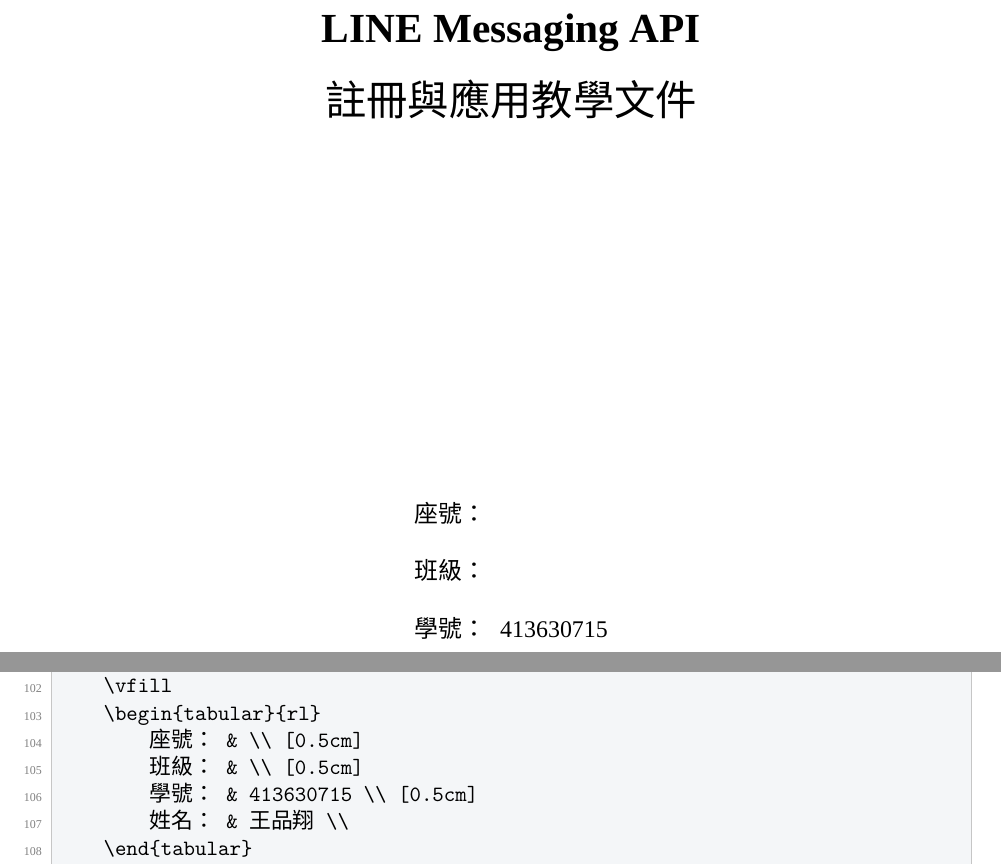
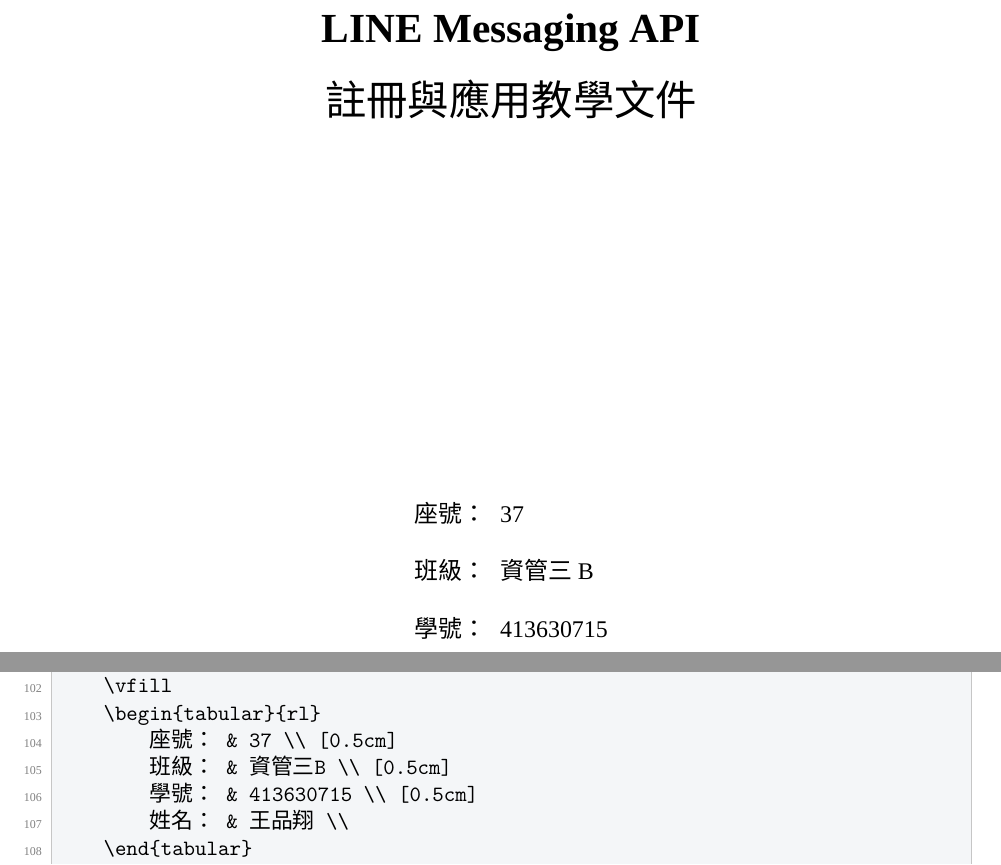
Before and after one commit to 413630715/413630715-line-messaging-api, a LaTeX document (main.tex): two parts of pages 1 and 17 of 21, joined at a grey line, cut so that both start at the same text. Compiled offline with XeLaTeX; a missing font is replaced by an installed copy or a similar font.

Commit message:
補上封面座號與班級

```diff
--- a/main.tex
+++ b/main.tex
@@ -101,8 +101,8 @@
     {\LARGE 註冊與應用教學文件\par}
     \vfill
     \begin{tabular}{rl}
-        座號： & \\ [0.5cm]
-        班級： & \\ [0.5cm]
+        座號： & 37 \\ [0.5cm]
+        班級： & 資管三B \\ [0.5cm]
         學號： & 413630715 \\ [0.5cm]
         姓名： & 王品翔 \\
     \end{tabular}
```
Also changed, not shown: main.pdf.
